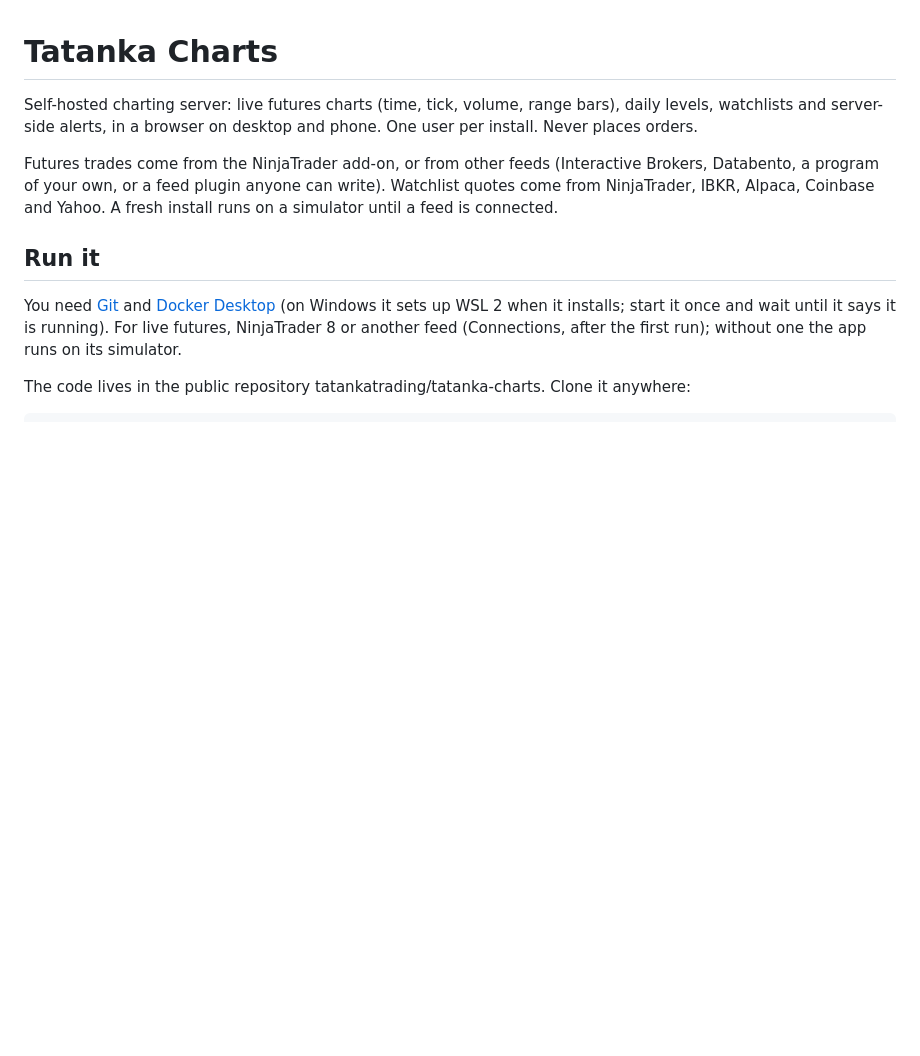
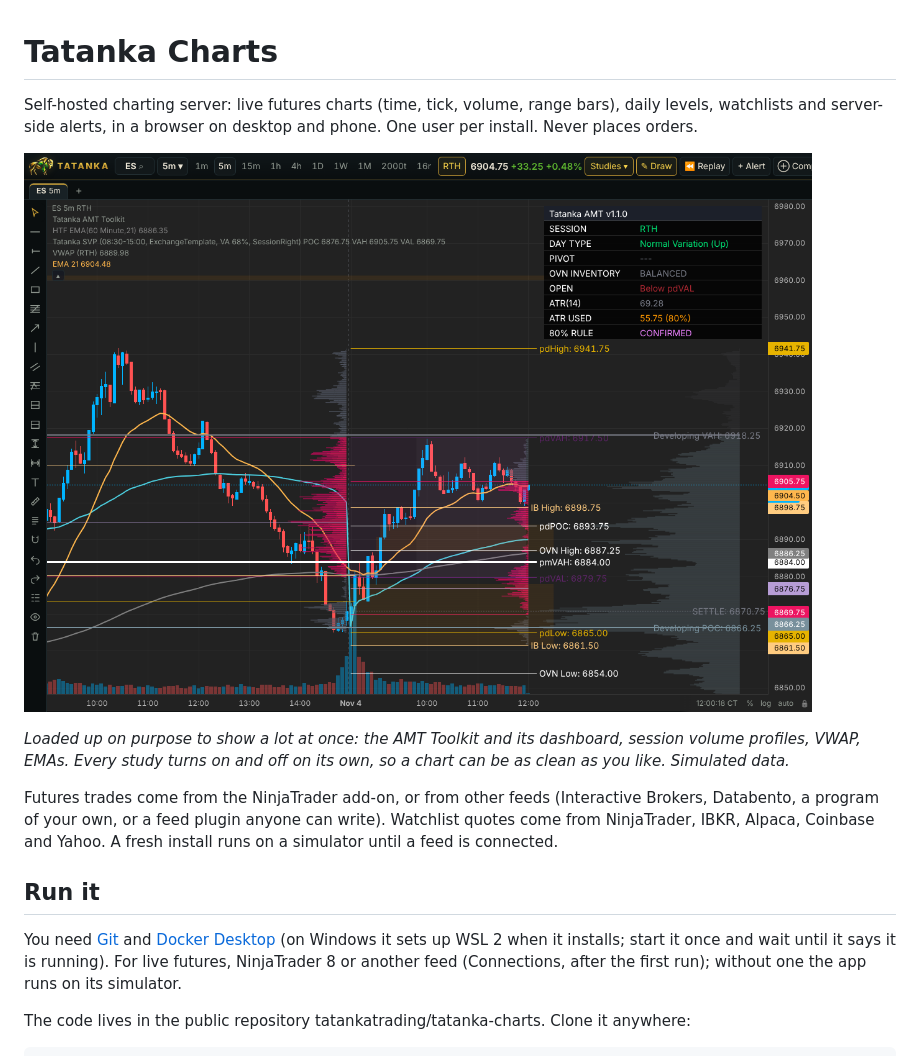
Before and after one commit to atulmanjhi2024-cloud/tatanka-charts, a Markdown page: README.md, the part around the change. Rendered like a GitHub page; pictures changed too: docs/images/tatanka-charts.png (added); blank space fills up the shorter version.

Commit message:
Docs: a screenshot of the app at the top of the README
Co-Authored-By: Claude Opus 5.5 <noreply@anthropic.com>
Claude-Session: https://claude.ai/code/session_019sgyJV2E4So4fVoj5HGazJ

```diff
--- a/README.md
+++ b/README.md
@@ -2,6 +2,11 @@
 
 Self-hosted charting server: live futures charts (time, tick, volume, range bars), daily levels, watchlists and
 server-side alerts, in a browser on desktop and phone. One user per install. Never places orders.
+
+![Tatanka Charts: an ES chart with the AMT Toolkit, session volume profiles, VWAP and EMAs](docs/images/tatanka-charts.png)
+
+*Loaded up on purpose to show a lot at once: the AMT Toolkit and its dashboard, session volume profiles, VWAP, EMAs. Every
+study turns on and off on its own, so a chart can be as clean as you like. Simulated data.*
 
 Futures trades come from the NinjaTrader add-on, or from other feeds (Interactive Brokers, Databento, a program of
 your own, or a feed plugin anyone can write). Watchlist quotes come from NinjaTrader, IBKR, Alpaca, Coinbase and
```
